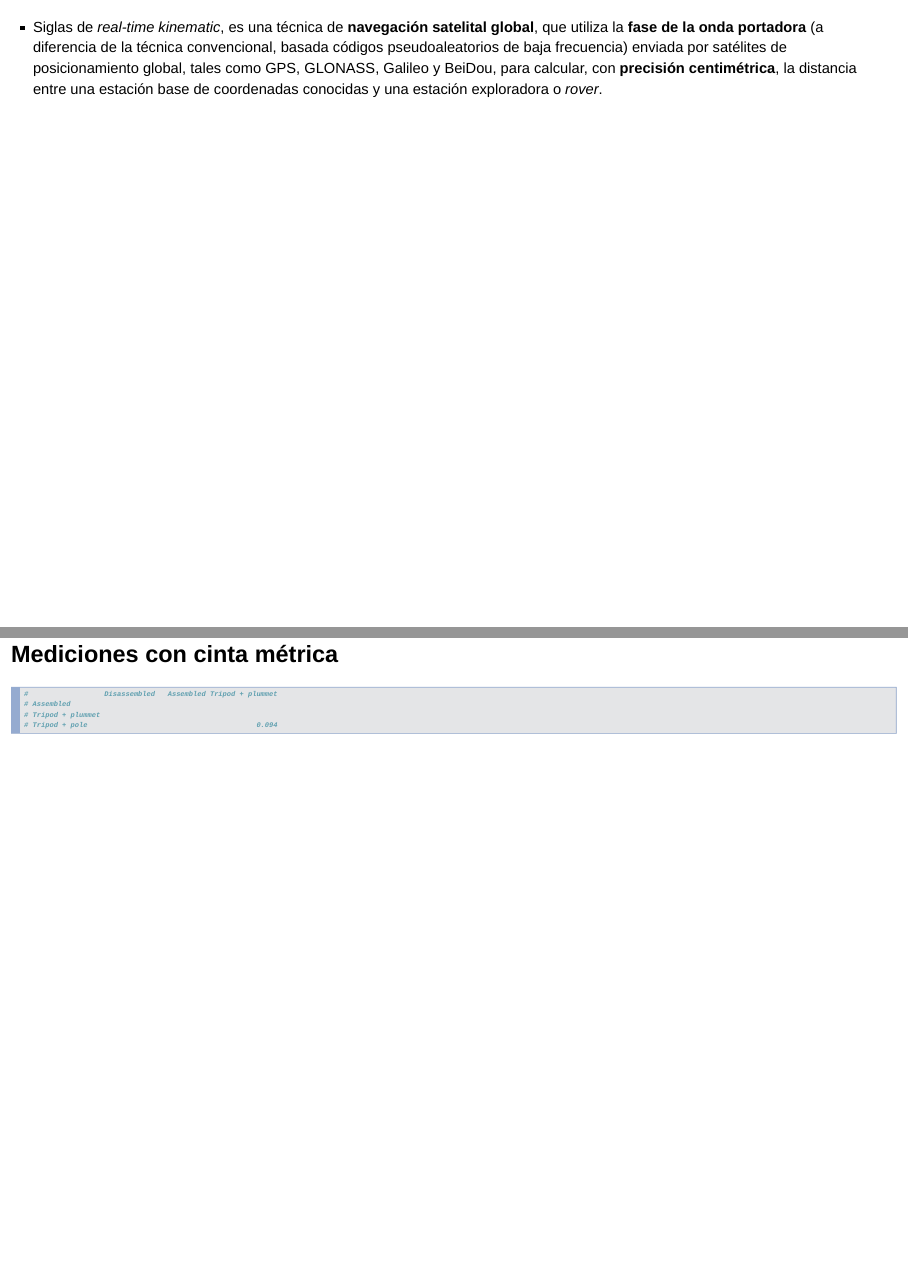
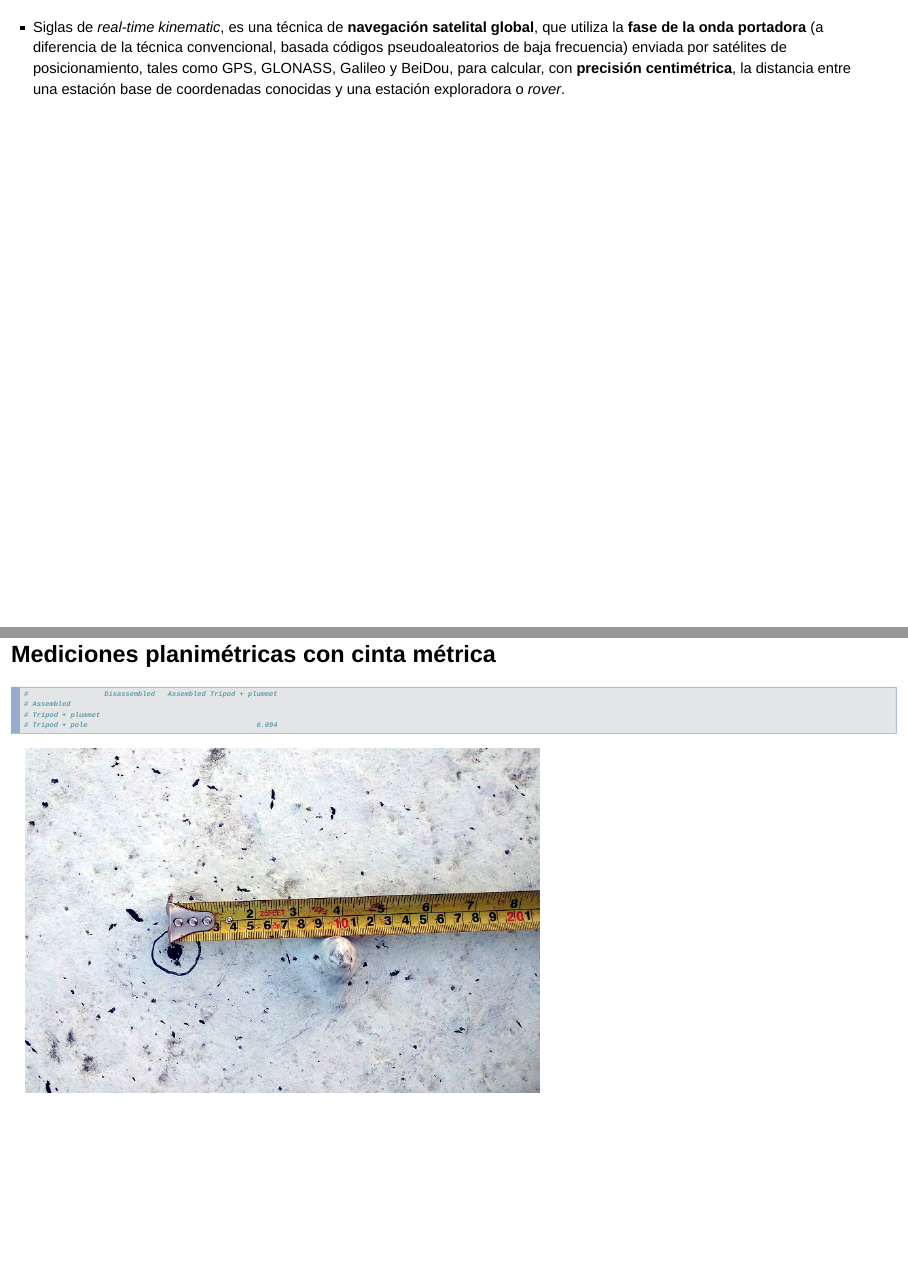
Before and after one commit to geofis/rtk-para-todos, an R Markdown document (index.Rmd): pages 4 and 67 of 85, joined at a grey line. Rendered offline with R 4.5, knitr and Pandoc, with nearby package versions; drawn as Slidy slides in place of the format the file asks for; some code elsewhere in the file could not run offline.

Commit message:
presentation updated

````diff
--- a/index.Rmd
+++ b/index.Rmd
@@ -29,7 +29,7 @@ knitr::opts_chunk$set(echo = FALSE)
 
 ##
 
-* Siglas de *real-time kinematic*, es una técnica de __navegación satelital global__, que utiliza la __fase de la onda portadora__ (a diferencia de la técnica convencional, basada códigos pseudoaleatorios de baja frecuencia) enviada por satélites de posicionamiento global, tales como GPS, GLONASS, Galileo y BeiDou, para calcular, con __precisión centimétrica__, la distancia entre una estación base de coordenadas conocidas y una estación exploradora o *rover*.
+* Siglas de *real-time kinematic*, es una técnica de __navegación satelital global__, que utiliza la __fase de la onda portadora__ (a diferencia de la técnica convencional, basada códigos pseudoaleatorios de baja frecuencia) enviada por satélites de posicionamiento, tales como GPS, GLONASS, Galileo y BeiDou, para calcular, con __precisión centimétrica__, la distancia entre una estación base de coordenadas conocidas y una estación exploradora o *rover*.
 
 ## Comparación entre técnica estándar y basada en onda portadora
 
@@ -309,7 +309,7 @@ fixedsoldf %>%
 
 <img src="img/map_context_06.png" height="80%" width="80%">
 
-## Mediciones con cinta métrica
+## Mediciones planimétricas con cinta métrica
 
 ```{r, echo=T}
 #                  Disassembled   Assembled Tripod + plummet
````
Also changed, not shown: img/distancia-planimetrica-plummet-pole.jpg (added), index.Rmd (1 more changed lines).
